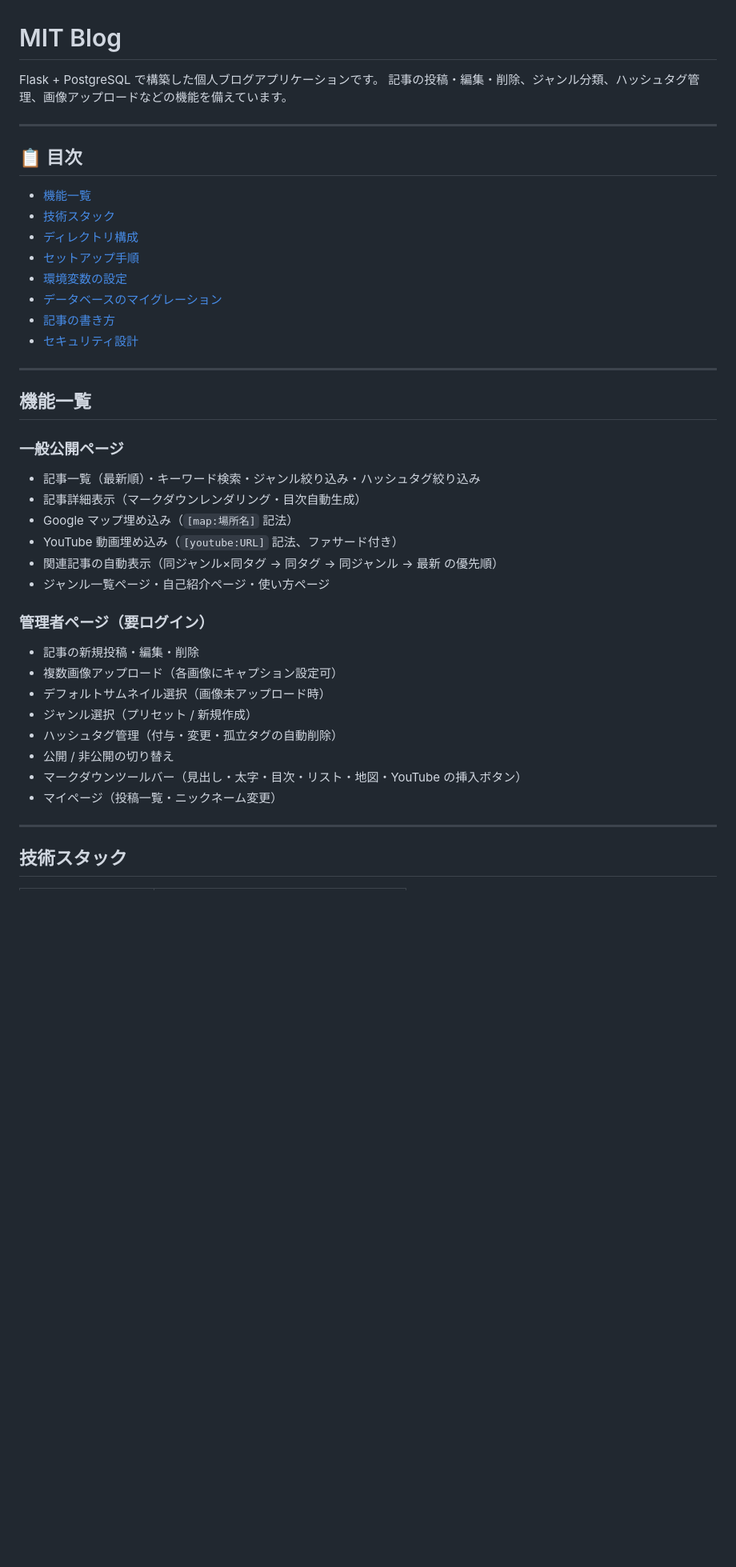
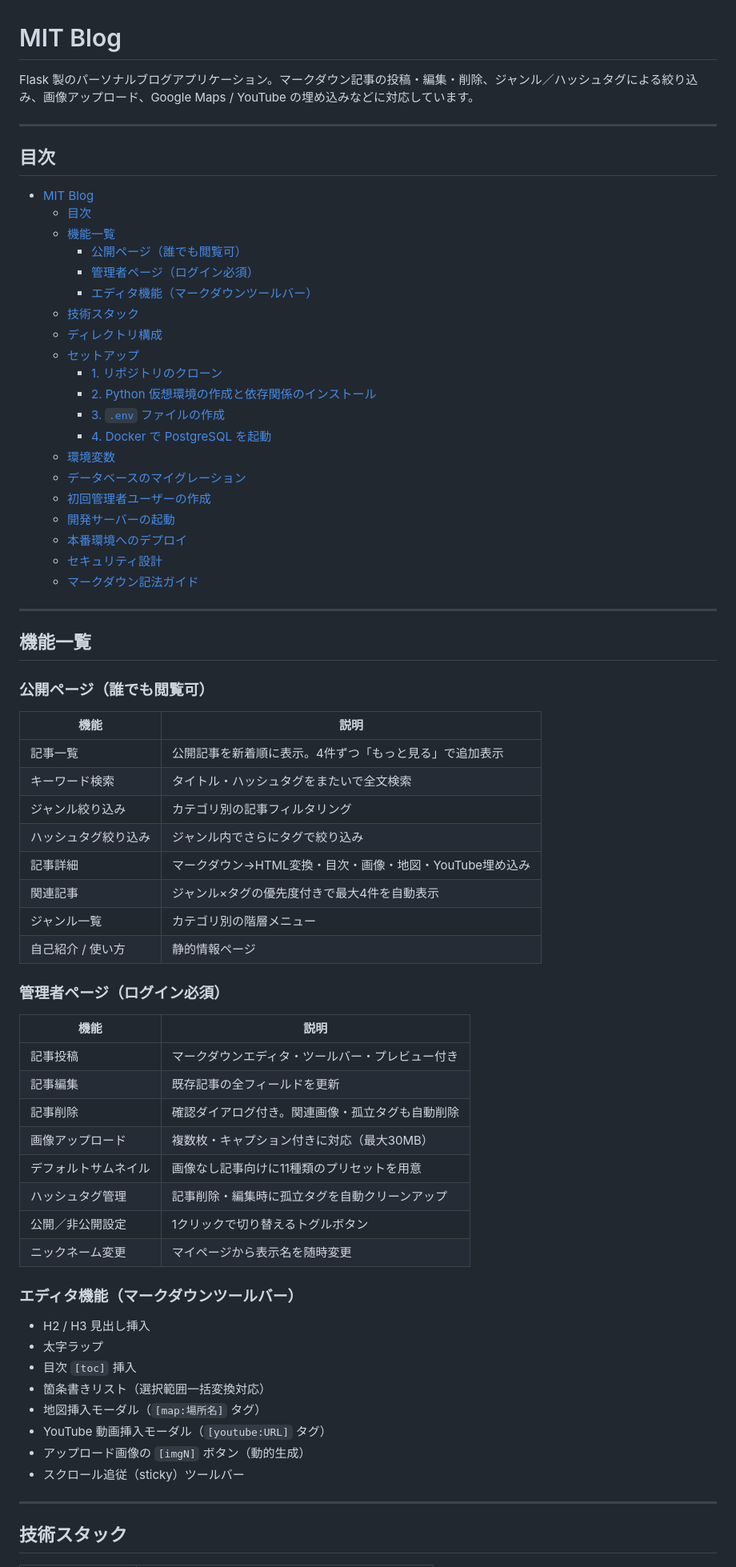
Before and after one commit to Yuta1728/blog_project_private, a Markdown page: matome/README.md, the part around one of its changes. Shown at 80% size. GitHub-like rendering; blank space fills up the shorter version.

```diff
--- a/matome/README.md
+++ b/matome/README.md
@@ -1,44 +1,72 @@
 # MIT Blog
 
-Flask + PostgreSQL で構築した個人ブログアプリケーションです。
-記事の投稿・編集・削除、ジャンル分類、ハッシュタグ管理、画像アップロードなどの機能を備えています。
+Flask 製のパーソナルブログアプリケーション。マークダウン記事の投稿・編集・削除、ジャンル／ハッシュタグによる絞り込み、画像アップロード、Google Maps / YouTube の埋め込みなどに対応しています。
 
 ---
 
-## 📋 目次
+## 目次
 
-- [機能一覧](#機能一覧)
-- [技術スタック](#技術スタック)
-- [ディレクトリ構成](#ディレクトリ構成)
-- [セットアップ手順](#セットアップ手順)
-- [環境変数の設定](#環境変数の設定)
-- [データベースのマイグレーション](#データベースのマイグレーション)
-- [記事の書き方](#記事の書き方)
-- [セキュリティ設計](#セキュリティ設計)
+- [MIT Blog](#mit-blog)
+  - [目次](#目次)
+  - [機能一覧](#機能一覧)
+    - [公開ページ（誰でも閲覧可）](#公開ページ誰でも閲覧可)
+    - [管理者ページ（ログイン必須）](#管理者ページログイン必須)
+    - [エディタ機能（マークダウンツールバー）](#エディタ機能マークダウンツールバー)
+  - [技術スタック](#技術スタック)
+  - [ディレクトリ構成](#ディレクトリ構成)
+  - [セットアップ](#セットアップ)
+    - [1. リポジトリのクローン](#1-リポジトリのクローン)
+    - [2. Python 仮想環境の作成と依存関係のインストール](#2-python-仮想環境の作成と依存関係のインストール)
+    - [3. `.env` ファイルの作成](#3-env-ファイルの作成)
+    - [4. Docker で PostgreSQL を起動](#4-docker-で-postgresql-を起動)
+  - [環境変数](#環境変数)
+  - [データベースのマイグレーション](#データベースのマイグレーション)
+  - [初回管理者ユーザーの作成](#初回管理者ユーザーの作成)
+  - [開発サーバーの起動](#開発サーバーの起動)
+  - [本番環境へのデプロイ](#本番環境へのデプロイ)
+  - [セキュリティ設計](#セキュリティ設計)
+  - [マークダウン記法ガイド](#マークダウン記法ガイド)
 
 ---
 
 ## 機能一覧
 
-### 一般公開ページ
+### 公開ページ（誰でも閲覧可）
 
-- 記事一覧（最新順）・キーワード検索・ジャンル絞り込み・ハッシュタグ絞り込み
-- 記事詳細表示（マークダウンレンダリング・目次自動生成）
-- Google マップ埋め込み（`[map:場所名]` 記法）
-- YouTube 動画埋め込み（`[youtube:URL]` 記法、ファサード付き）
-- 関連記事の自動表示（同ジャンル×同タグ → 同タグ → 同ジャンル → 最新 の優先順）
-- ジャンル一覧ページ・自己紹介ページ・使い方ページ
+| 機能 | 説明 |
+|------|------|
+| 記事一覧 | 公開記事を新着順に表示。4件ずつ「もっと見る」で追加表示 |
+| キーワード検索 | タイトル・ハッシュタグをまたいで全文検索 |
+| ジャンル絞り込み | カテゴリ別の記事フィルタリング |
+| ハッシュタグ絞り込み | ジャンル内でさらにタグで絞り込み |
+| 記事詳細 | マークダウン→HTML変換・目次・画像・地図・YouTube埋め込み |
+| 関連記事 | ジャンル×タグの優先度付きで最大4件を自動表示 |
+| ジャンル一覧 | カテゴリ別の階層メニュー |
+| 自己紹介 / 使い方 | 静的情報ページ |
 
-### 管理者ページ（要ログイン）
+### 管理者ページ（ログイン必須）
 
-- 記事の新規投稿・編集・削除
-- 複数画像アップロード（各画像にキャプション設定可）
-- デフォルトサムネイル選択（画像未アップロード時）
-- ジャンル選択（プリセット / 新規作成）
-- ハッシュタグ管理（付与・変更・孤立タグの自動削除）
-- 公開 / 非公開の切り替え
-- マークダウンツールバー（見出し・太字・目次・リスト・地図・YouTube の挿入ボタン）
-- マイページ（投稿一覧・ニックネーム変更）
+| 機能 | 説明 |
+|------|------|
+| 記事投稿 | マークダウンエディタ・ツールバー・プレビュー付き |
+| 記事編集 | 既存記事の全フィールドを更新 |
+| 記事削除 | 確認ダイアログ付き。関連画像・孤立タグも自動削除 |
+| 画像アップロード | 複数枚・キャプション付きに対応（最大30MB） |
+| デフォルトサムネイル | 画像なし記事向けに11種類のプリセットを用意 |
+| ハッシュタグ管理 | 記事削除・編集時に孤立タグを自動クリーンアップ |
+| 公開／非公開設定 | 1クリックで切り替えるトグルボタン |
+| ニックネーム変更 | マイページから表示名を随時変更 |
+
+### エディタ機能（マークダウンツールバー）
+
+- H2 / H3 見出し挿入
+- 太字ラップ
+- 目次 `[toc]` 挿入
+- 箇条書きリスト（選択範囲一括変換対応）
+- 地図挿入モーダル（`[map:場所名]` タグ）
+- YouTube 動画挿入モーダル（`[youtube:URL]` タグ）
+- アップロード画像の `[imgN]` ボタン（動的生成）
+- スクロール追従（sticky）ツールバー
 
 ---
 
```
Also changed, not shown: other parts of matome/README.md (+128 -143 lines).
